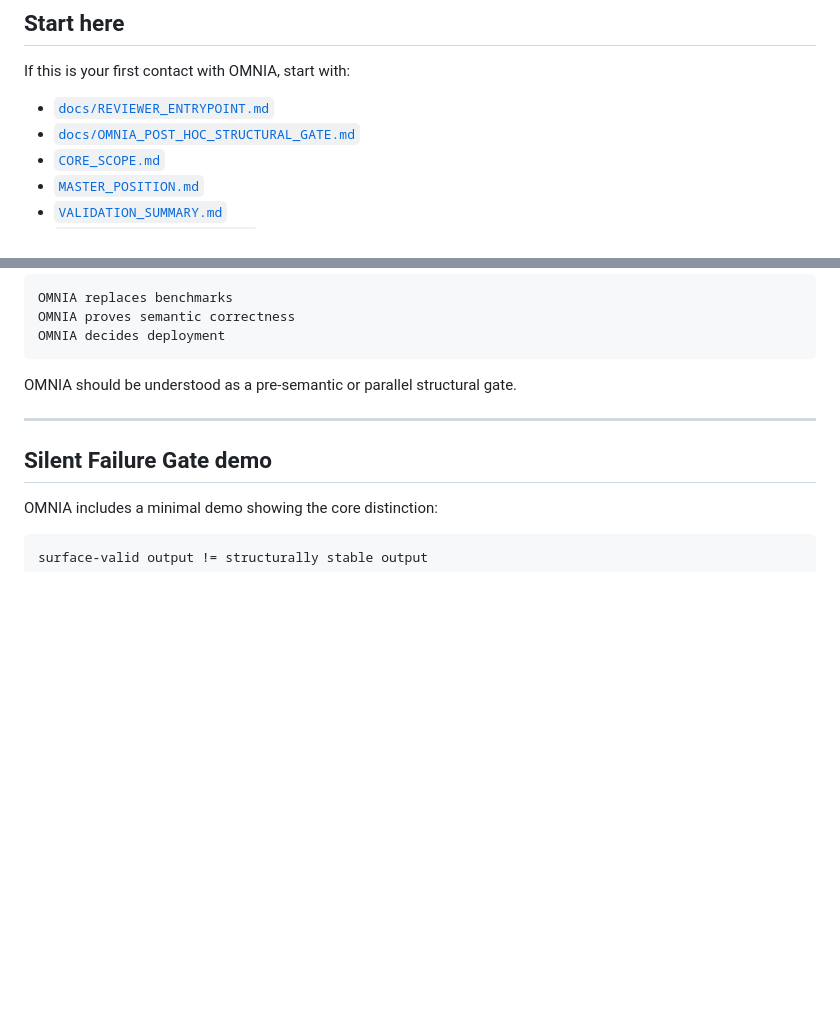
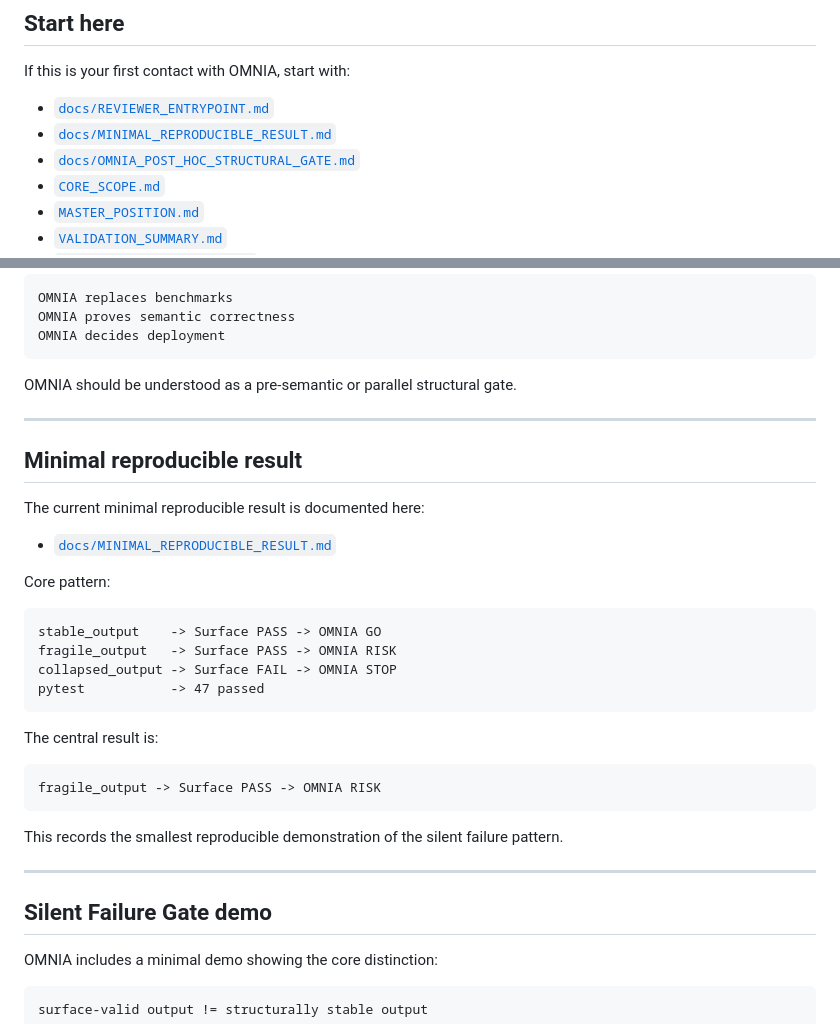
Before and after one commit to Tuttotorna/OMNIA, a Markdown page: README.md, 2 parts joined by grey strips. Drawn GitHub-style; blank space fills up the shorter version.

Commit message:
Add minimal reproducible result documentation

````diff
--- a/README.md
+++ b/README.md
@@ -36,6 +36,7 @@ measurement != inference != decision
 If this is your first contact with OMNIA, start with:
 
 - [`docs/REVIEWER_ENTRYPOINT.md`](docs/REVIEWER_ENTRYPOINT.md)
+- [`docs/MINIMAL_REPRODUCIBLE_RESULT.md`](docs/MINIMAL_REPRODUCIBLE_RESULT.md)
 - [`docs/OMNIA_POST_HOC_STRUCTURAL_GATE.md`](docs/OMNIA_POST_HOC_STRUCTURAL_GATE.md)
 - [`CORE_SCOPE.md`](CORE_SCOPE.md)
 - [`MASTER_POSITION.md`](MASTER_POSITION.md)
@@ -494,6 +495,31 @@ OMNIA should be understood as a pre-semantic or parallel structural gate.
 
 ---
 
+## Minimal reproducible result
+
+The current minimal reproducible result is documented here:
+
+- [`docs/MINIMAL_REPRODUCIBLE_RESULT.md`](docs/MINIMAL_REPRODUCIBLE_RESULT.md)
+
+Core pattern:
+
+```text
+stable_output    -> Surface PASS -> OMNIA GO
+fragile_output   -> Surface PASS -> OMNIA RISK
+collapsed_output -> Surface FAIL -> OMNIA STOP
+pytest           -> 47 passed
+```
+
+The central result is:
+
+```text
+fragile_output -> Surface PASS -> OMNIA RISK
+```
+
+This records the smallest reproducible demonstration of the silent failure pattern.
+
+---
+
 ## Silent Failure Gate demo
 
 OMNIA includes a minimal demo showing the core distinction:
````
Also changed, not shown: docs/REVIEWER_ENTRYPOINT.md (+31 -1 lines).
